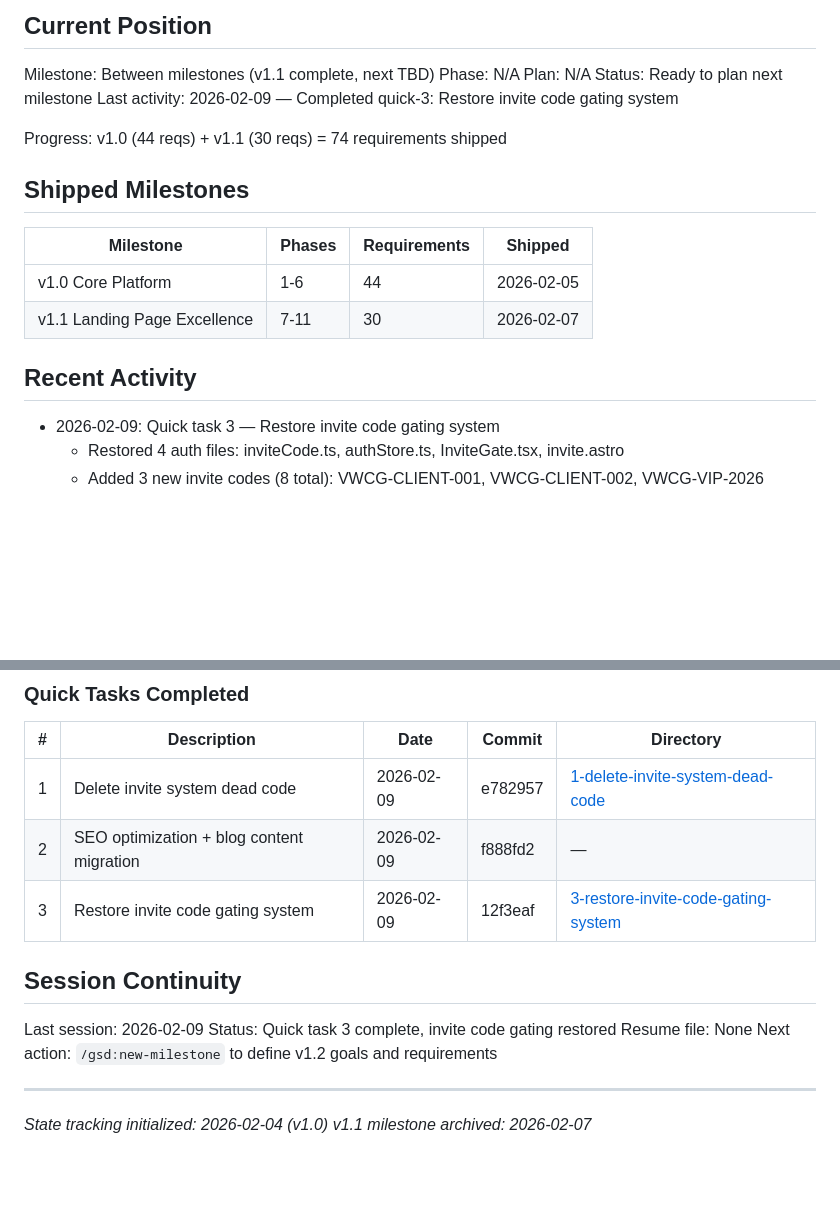
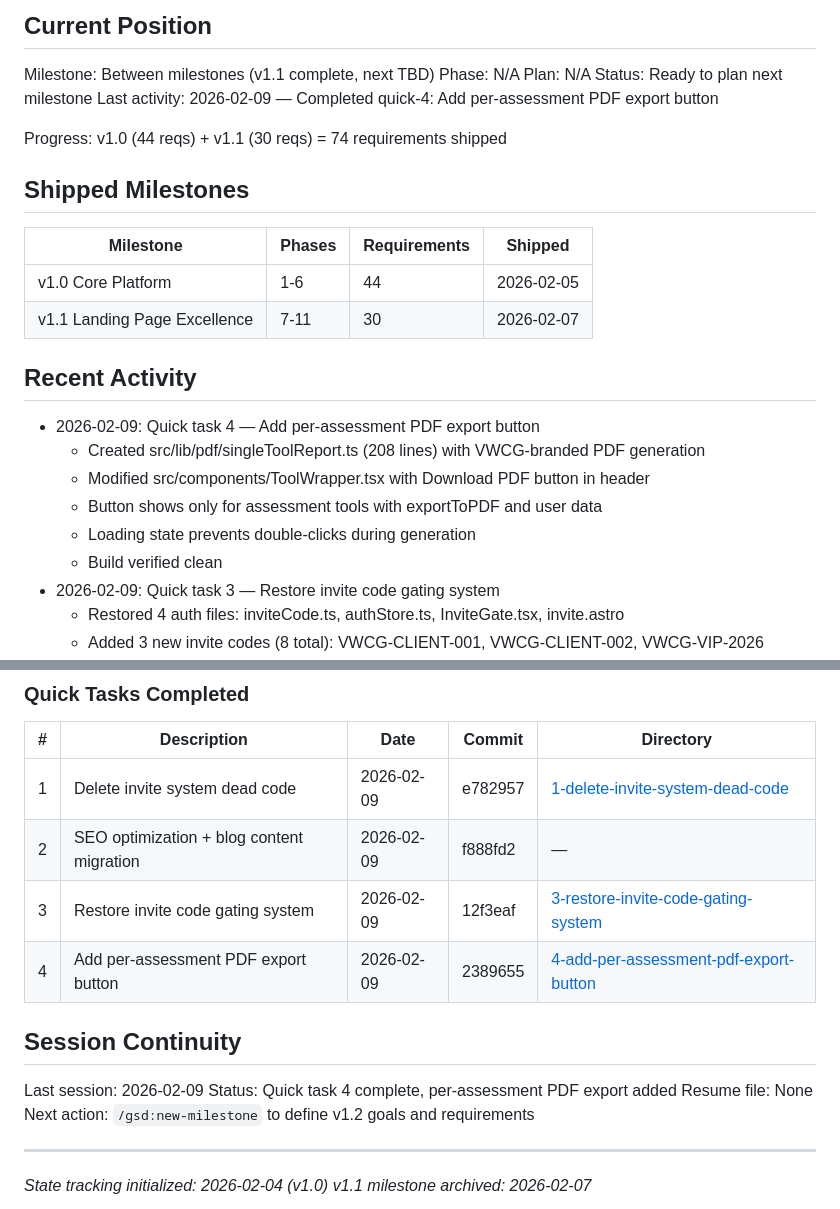
Before and after one commit to MMFMMF/VWCGApp, a Markdown page: .planning/STATE.md, 2 parts joined by grey strips. Drawn GitHub-style; blank space fills up the shorter version.

Commit message:
docs(quick-4): complete per-assessment PDF export button plan
Tasks completed: 2/2
- Task 1: Create single-tool PDF generator (singleToolReport.ts)
- Task 2: Add PDF download button to ToolWrapper header

SUMMARY: .planning/quick/4-add-per-assessment-pdf-export-button/4-SUMMARY.md

Co-Authored-By: Claude Opus 4.6 <noreply@anthropic.com>

```diff
--- a/.planning/STATE.md
+++ b/.planning/STATE.md
@@ -18,7 +18,7 @@ Milestone: Between milestones (v1.1 complete, next TBD)
 Phase: N/A
 Plan: N/A
 Status: Ready to plan next milestone
-Last activity: 2026-02-09 — Completed quick-3: Restore invite code gating system
+Last activity: 2026-02-09 — Completed quick-4: Add per-assessment PDF export button
 
 Progress: v1.0 (44 reqs) + v1.1 (30 reqs) = 74 requirements shipped
 
@@ -31,6 +31,12 @@ Progress: v1.0 (44 reqs) + v1.1 (30 reqs) = 74 requirements shipped
 
 ## Recent Activity
 
+- 2026-02-09: Quick task 4 — Add per-assessment PDF export button
+  - Created src/lib/pdf/singleToolReport.ts (208 lines) with VWCG-branded PDF generation
+  - Modified src/components/ToolWrapper.tsx with Download PDF button in header
+  - Button shows only for assessment tools with exportToPDF and user data
+  - Loading state prevents double-clicks during generation
+  - Build verified clean
 - 2026-02-09: Quick task 3 — Restore invite code gating system
   - Restored 4 auth files: inviteCode.ts, authStore.ts, InviteGate.tsx, invite.astro
   - Added 3 new invite codes (8 total): VWCG-CLIENT-001, VWCG-CLIENT-002, VWCG-VIP-2026
@@ -63,11 +69,12 @@ Progress: v1.0 (44 reqs) + v1.1 (30 reqs) = 74 requirements shipped
 | 1 | Delete invite system dead code | 2026-02-09 | e782957 | [1-delete-invite-system-dead-code](./quick/1-delete-invite-system-dead-code/) |
 | 2 | SEO optimization + blog content migration | 2026-02-09 | f888fd2 | — |
 | 3 | Restore invite code gating system | 2026-02-09 | 12f3eaf | [3-restore-invite-code-gating-system](./quick/3-restore-invite-code-gating-system/) |
+| 4 | Add per-assessment PDF export button | 2026-02-09 | 2389655 | [4-add-per-assessment-pdf-export-button](./quick/4-add-per-assessment-pdf-export-button/) |
 
 ## Session Continuity
 
 Last session: 2026-02-09
-Status: Quick task 3 complete, invite code gating restored
+Status: Quick task 4 complete, per-assessment PDF export added
 Resume file: None
 Next action: `/gsd:new-milestone` to define v1.2 goals and requirements
 
```
Also changed, not shown: 1 other file.
